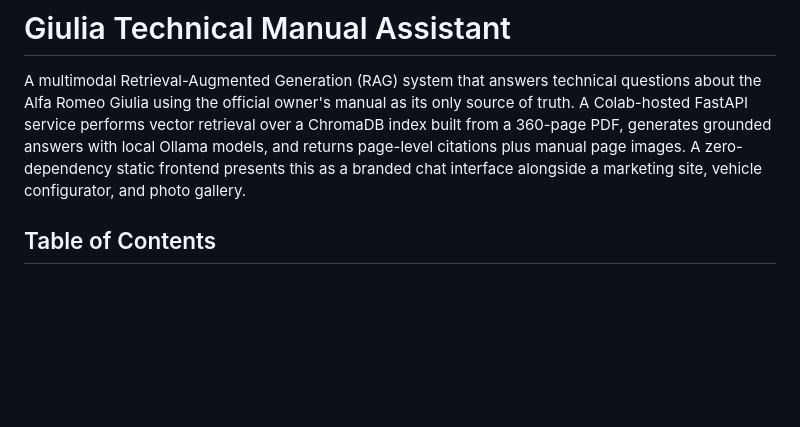
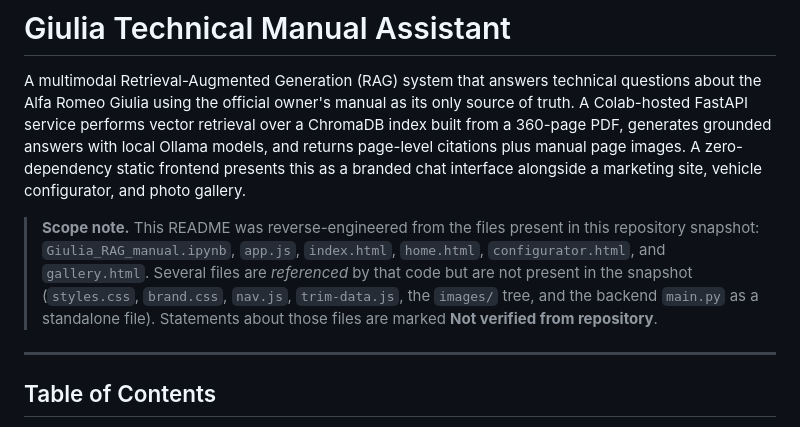
Before and after one commit to obaidah3/AlfaMind-Automotive-RAG, a Markdown page: README.md, the part around the change. Rendered like a GitHub page; blank space fills up the shorter version.

```diff
--- a/README.md
+++ b/README.md
@@ -1,6 +1,10 @@
 # Giulia Technical Manual Assistant
 
 A multimodal Retrieval-Augmented Generation (RAG) system that answers technical questions about the Alfa Romeo Giulia using the official owner's manual as its only source of truth. A Colab-hosted FastAPI service performs vector retrieval over a ChromaDB index built from a 360-page PDF, generates grounded answers with local Ollama models, and returns page-level citations plus manual page images. A zero-dependency static frontend presents this as a branded chat interface alongside a marketing site, vehicle configurator, and photo gallery.
+
+> **Scope note.** This README was reverse-engineered from the files present in this repository snapshot: `Giulia_RAG_manual.ipynb`, `app.js`, `index.html`, `home.html`, `configurator.html`, and `gallery.html`. Several files are *referenced* by that code but are not present in the snapshot (`styles.css`, `brand.css`, `nav.js`, `trim-data.js`, the `images/` tree, and the backend `main.py` as a standalone file). Statements about those files are marked **Not verified from repository**.
+
+---
 
 ## Table of Contents
 
```
